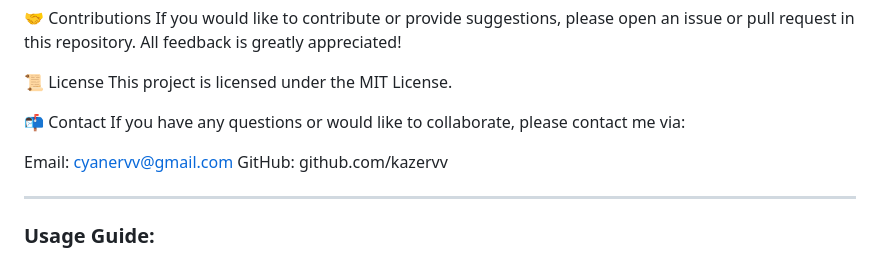
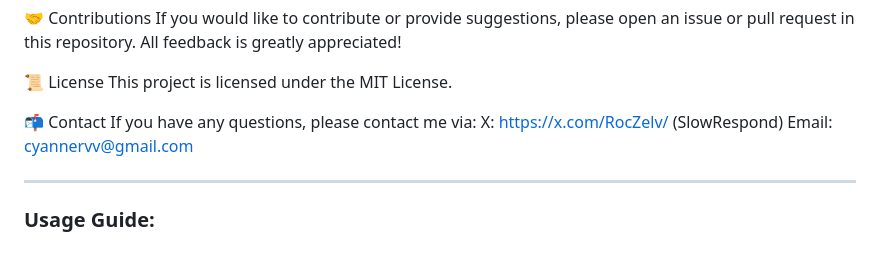
Before and after one commit to kazervv/portofolio, a Markdown page: README.md, the part around the change. Drawn GitHub-style.

```diff
--- a/README.md
+++ b/README.md
@@ -71,10 +71,9 @@ If you would like to contribute or provide suggestions, please open an issue or
 This project is licensed under the MIT License.
 
 📬 Contact
-If you have any questions or would like to collaborate, please contact me via:
-
-Email: cyanervv@gmail.com
-GitHub: github.com/kazervv
+If you have any questions, please contact me via:
+X: https://x.com/RocZelv/ (SlowRespond)
+Email: cyannervv@gmail.com
 
 ---
 
```
